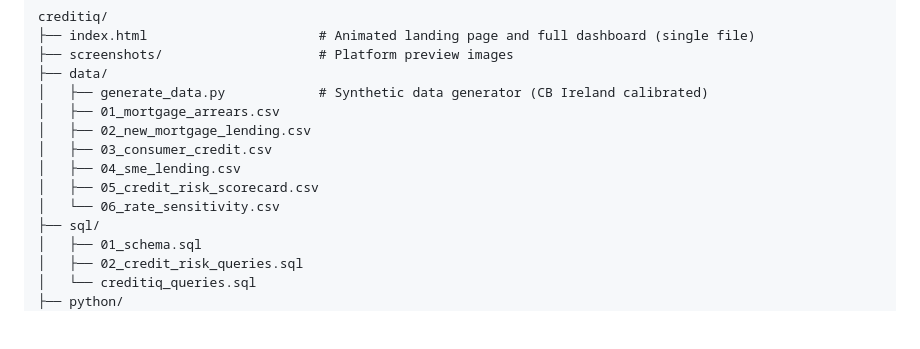
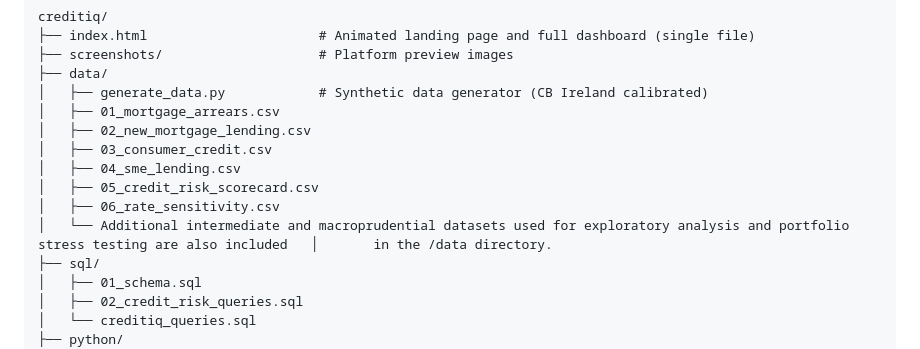
Before and after one commit to rushatdubey/creditiq, a Markdown page: README.md, the part around the change. Rendered like a GitHub page; blank space fills up the shorter version.

Commit message:
Update additional data info

```diff
--- a/README.md
+++ b/README.md
@@ -269,7 +269,8 @@ creditiq/
 │   ├── 03_consumer_credit.csv
 │   ├── 04_sme_lending.csv
 │   ├── 05_credit_risk_scorecard.csv
-│   └── 06_rate_sensitivity.csv
+│   ├── 06_rate_sensitivity.csv
+│   └── Additional intermediate and macroprudential datasets used for exploratory analysis and portfolio stress testing are also included   │       in the /data directory.
 ├── sql/
 │   ├── 01_schema.sql
 │   ├── 02_credit_risk_queries.sql
```
